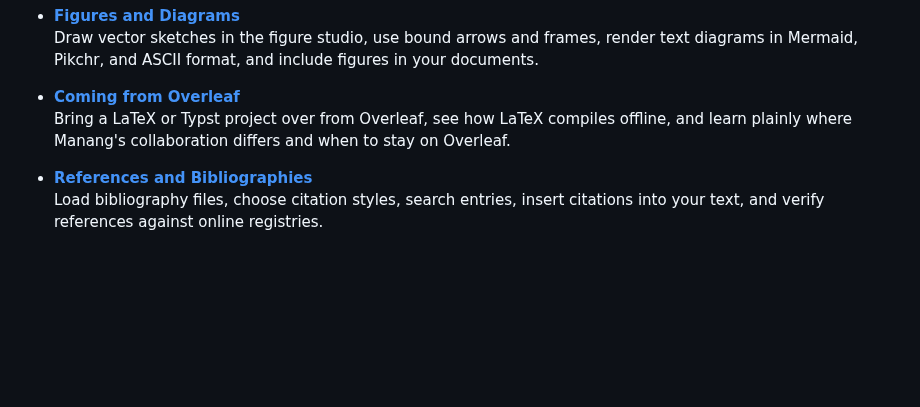
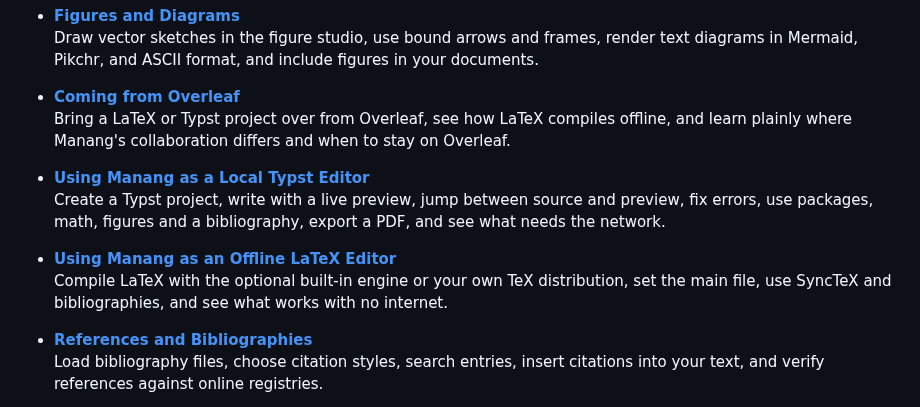
Before and after one commit to Fundaments-Work/Manang, a Markdown page: docs/user/index.md, the part around the change. Rendered like a GitHub page; blank space fills up the shorter version.

```diff
--- a/docs/user/index.md
+++ b/docs/user/index.md
@@ -43,6 +43,12 @@ You can draw vector figures, render diagrams from plain text, keep versions of y
 - **[Coming from Overleaf](coming-from-overleaf.md)**
   Bring a LaTeX or Typst project over from Overleaf, see how LaTeX compiles offline, and learn plainly where Manang's collaboration differs and when to stay on Overleaf.
 
+- **[Using Manang as a Local Typst Editor](typst-editor.md)**
+  Create a Typst project, write with a live preview, jump between source and preview, fix errors, use packages, math, figures and a bibliography, export a PDF, and see what needs the network.
+
+- **[Using Manang as an Offline LaTeX Editor](offline-latex-editor.md)**
+  Compile LaTeX with the optional built-in engine or your own TeX distribution, set the main file, use SyncTeX and bibliographies, and see what works with no internet.
+
 - **[References and Bibliographies](references.md)**
   Load bibliography files, choose citation styles, search entries, insert citations into your text, and verify references against online registries.
 
```
Also changed, not shown: docs/user/offline-latex-editor.md (added, +119 -0 lines), docs/user/typst-editor.md (added, +118 -0 lines).
